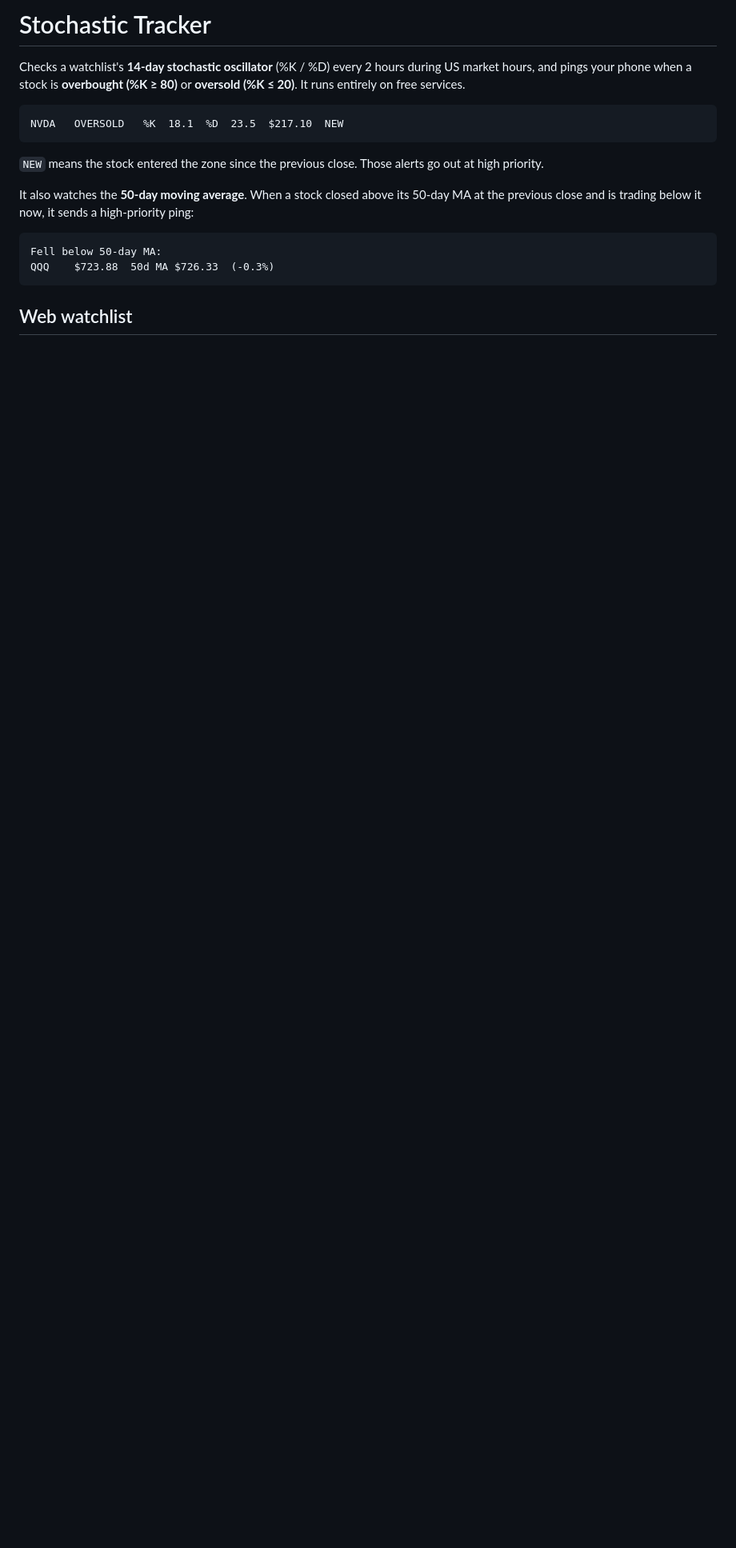
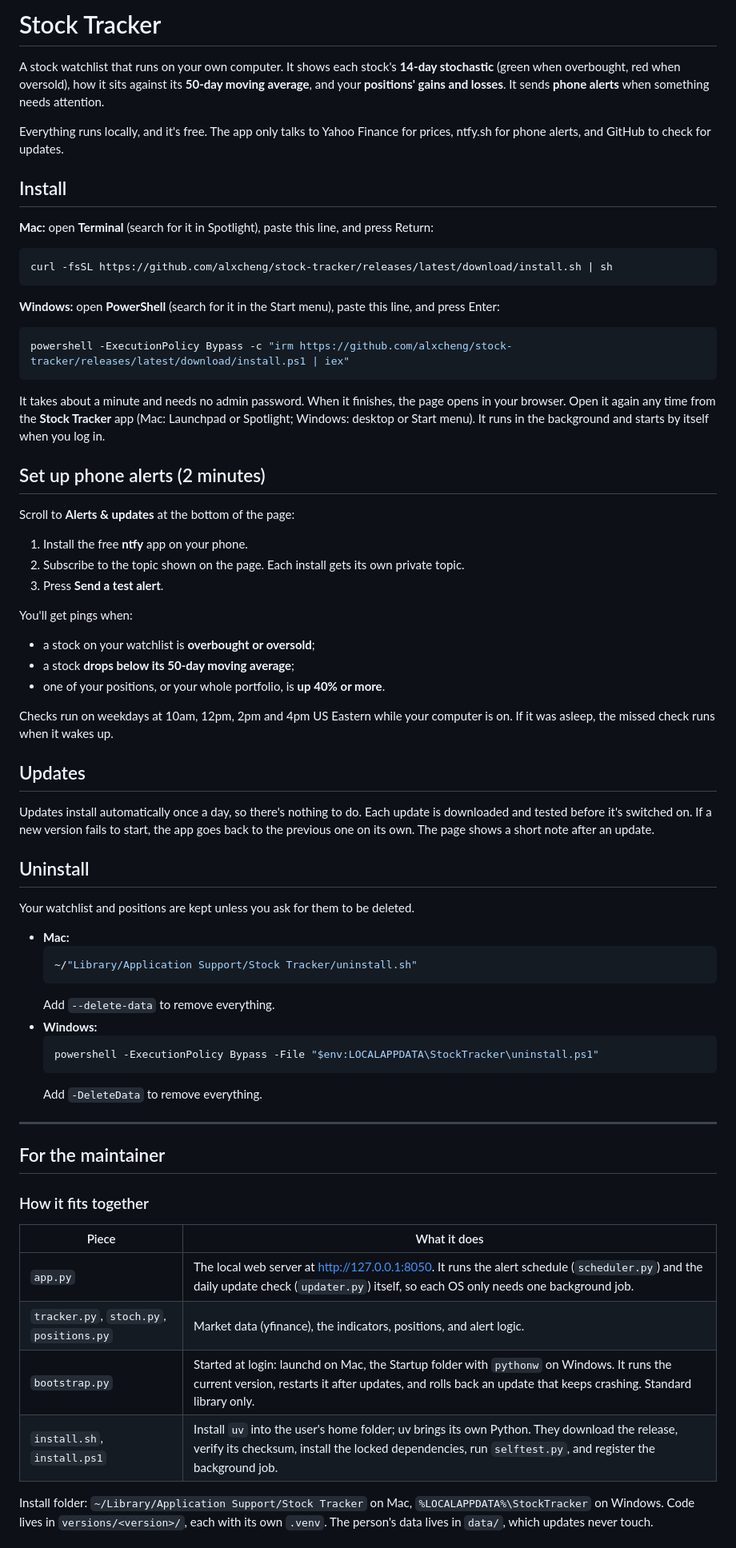
Before and after one commit to alxcheng/stock-tracker, a Markdown page: README.md, the part around one of its changes. Shown at 80% size. Rendered like a GitHub page; blank space fills up the shorter version.

Commit message:
README: install, alerts, updates and maintainer notes
Co-Authored-By: Claude Opus 5.5 <noreply@anthropic.com>

````diff
--- a/README.md
+++ b/README.md
@@ -1,17 +1,69 @@
-# Stochastic Tracker
+# Stock Tracker
 
-Checks a watchlist's **14-day stochastic oscillator** (%K / %D) every 2 hours during US market hours, and pings your phone when a stock is **overbought (%K ≥ 80)** or **oversold (%K ≤ 20)**. It runs entirely on free services.
+A stock watchlist that runs on your own computer. It shows each stock's **14-day stochastic** (green when overbought, red when oversold), how it sits against its **50-day moving average**, and your **positions' gains and losses**. It sends **phone alerts** when something needs attention.
 
-```
-NVDA   OVERSOLD   %K  18.1  %D  23.5  $217.10  NEW
+Everything runs locally, and it's free. The app only talks to Yahoo Finance for prices, ntfy.sh for phone alerts, and GitHub to check for updates.
+
+## Install
+
+**Mac:** open **Terminal** (search for it in Spotlight), paste this line, and press Return:
+
+```bash
+curl -fsSL https://github.com/alxcheng/stock-tracker/releases/latest/download/install.sh | sh
 ```
 
-`NEW` means the stock entered the zone since the previous close. Those alerts go out at high priority.
+**Windows:** open **PowerShell** (search for it in the Start menu), paste this line, and press Enter:
 
-It also watches the **50-day moving average**. When a stock closed above its 50-day MA at the previous close and is trading below it now, it sends a high-priority ping:
-```
-Fell below 50-day MA:
-QQQ    $723.88  50d MA $726.33  (-0.3%)
+```powershell
+powershell -ExecutionPolicy Bypass -c "irm https://github.com/alxcheng/stock-tracker/releases/latest/download/install.ps1 | iex"
 ```
 
-## Web watchlist
+It takes about a minute and needs no admin password. When it finishes, the page opens in your browser. Open it again any time from the **Stock Tracker** app (Mac: Launchpad or Spotlight; Windows: desktop or Start menu). It runs in the background and starts by itself when you log in.
+
+## Set up phone alerts (2 minutes)
+
+Scroll to **Alerts & updates** at the bottom of the page:
+1. Install the free **ntfy** app on your phone.
+2. Subscribe to the topic shown on the page. Each install gets its own private topic.
+3. Press **Send a test alert**.
+
+You'll get pings when:
+- a stock on your watchlist is **overbought or oversold**;
+- a stock **drops below its 50-day moving average**;
+- one of your positions, or your whole portfolio, is **up 40% or more**.
+
+Checks run on weekdays at 10am, 12pm, 2pm and 4pm US Eastern while your computer is on. If it was asleep, the missed check runs when it wakes up.
+
+## Updates
+
+Updates install automatically once a day, so there's nothing to do. Each update is downloaded and tested before it's switched on. If a new version fails to start, the app goes back to the previous one on its own. The page shows a short note after an update.
+
+## Uninstall
+
+Your watchlist and positions are kept unless you ask for them to be deleted.
+
+- **Mac:**
+  ```bash
+  ~/"Library/Application Support/Stock Tracker/uninstall.sh"
+  ```
+  Add `--delete-data` to remove everything.
+- **Windows:**
+  ```powershell
+  powershell -ExecutionPolicy Bypass -File "$env:LOCALAPPDATA\StockTracker\uninstall.ps1"
+  ```
+  Add `-DeleteData` to remove everything.
+
+---
+
+## For the maintainer
+
+### How it fits together
+| Piece | What it does |
+|---|---|
+| `app.py` | The local web server at http://127.0.0.1:8050. It runs the alert schedule (`scheduler.py`) and the daily update check (`updater.py`) itself, so each OS only needs one background job. |
+| `tracker.py`, `stoch.py`, `positions.py` | Market data (yfinance), the indicators, positions, and alert logic. |
+| `bootstrap.py` | Started at login: launchd on Mac, the Startup folder with `pythonw` on Windows. It runs the current version, restarts it after updates, and rolls back an update that keeps crashing. Standard library only. |
+| `install.sh`, `install.ps1` | Install `uv` into the user's home folder; uv brings its own Python. They download the release, verify its checksum, install the locked dependencies, run `selftest.py`, and register the background job. |
+
+Install folder: `~/Library/Application Support/Stock Tracker` on Mac, `%LOCALAPPDATA%\StockTracker` on Windows. Code lives in `versions/<version>/`, each with its own `.venv`. The person's data lives in `data/`, which updates never touch.
+
````
Also changed, not shown: other parts of README.md (+17 -92 lines).
